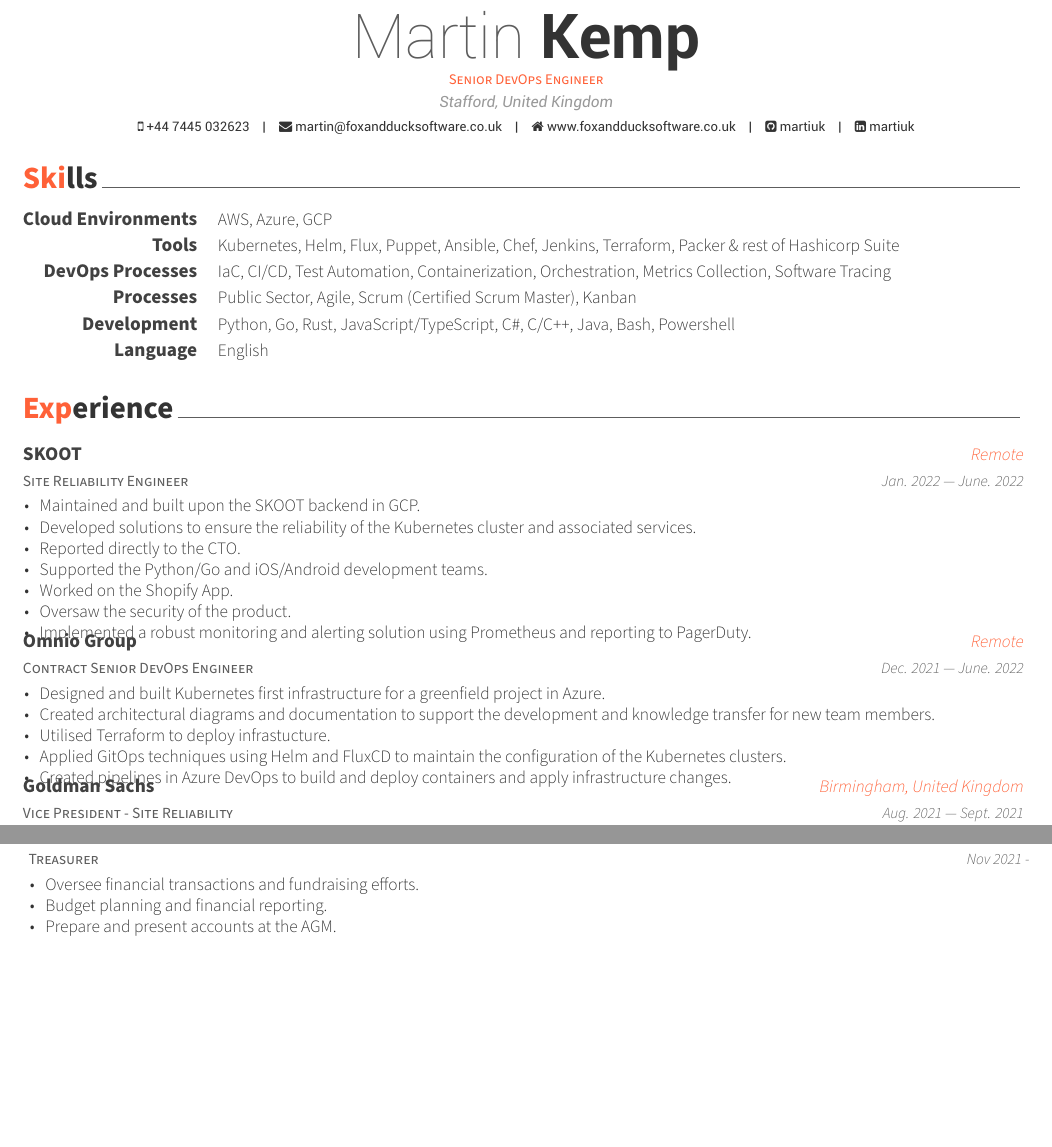
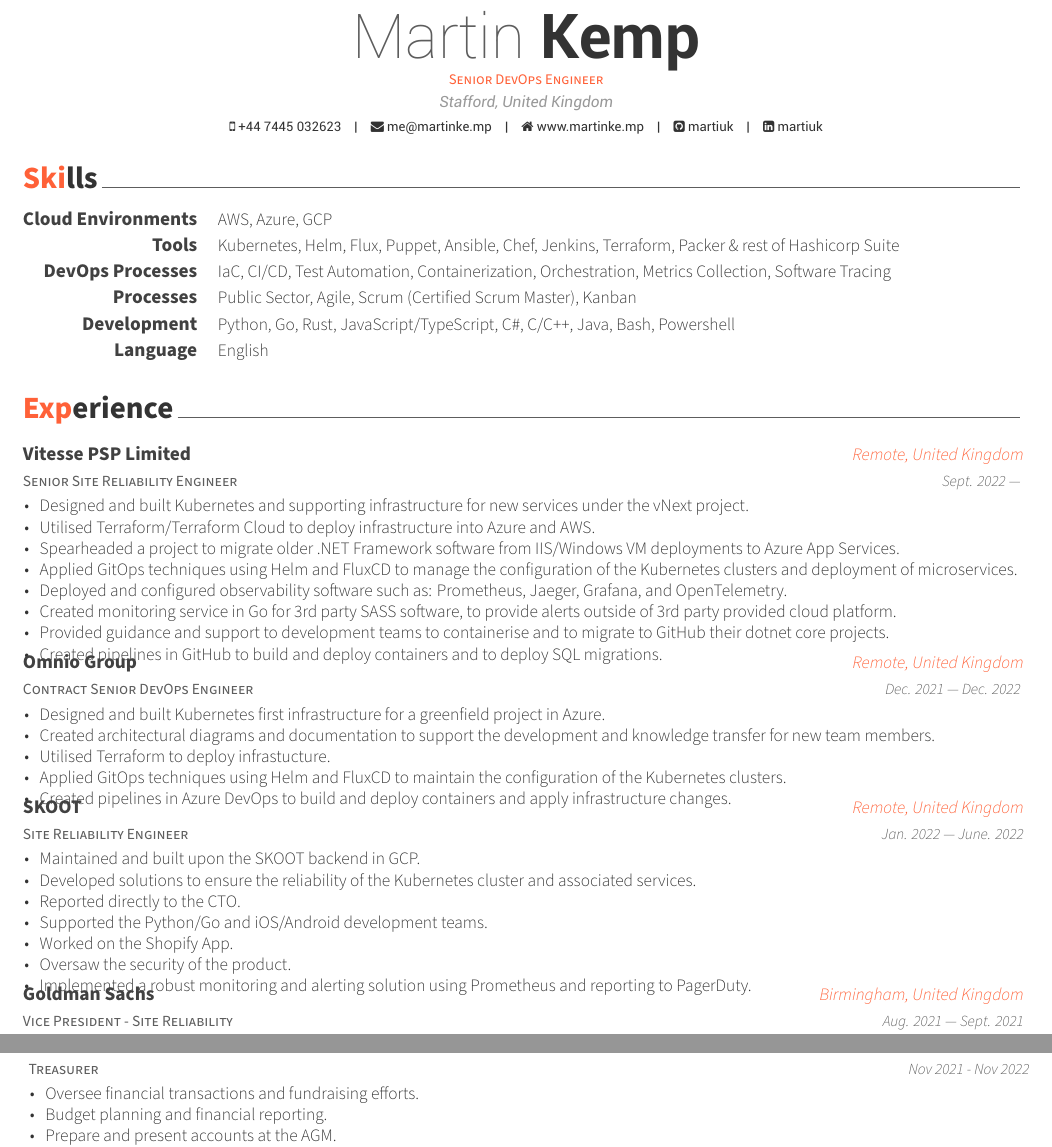
Before and after one commit to MartiUK/cv, a LaTeX CV (cv.tex, which reads cv/experience.tex, cv/extracurricular.tex): two parts of pages 1 and 3 of 3, joined at a grey line, cut so that both start at the same text, the shorter picture padded with empty space. Compiled offline with XeLaTeX.

Commit message:
Update 08/08/24
Signed-off-by: Martin Kemp <me@martinke.mp>

```diff
--- a/cv.tex
+++ b/cv.tex
@@ -58,8 +58,8 @@
 \address{Stafford, United Kingdom}
 
 \mobile{+44 7445 032623}
-\email{martin@foxandducksoftware.co.uk}
-\homepage{www.foxandducksoftware.co.uk}
+\email{me@martinke.mp}
+\homepage{www.martinke.mp}
 \github{martiuk}
 \linkedin{martiuk}
 % \gitlab{gitlab-id}
--- a/cv/experience.tex
+++ b/cv/experience.tex
@@ -20,9 +20,40 @@
     %       \item {Provides expertise in improving business processes with automation, continuous integration and deployment services, and mobile application development.}
     %       \end{cvitems}
     %   }
+    \cventry{Senior Site Reliability Engineer}
+    {Vitesse PSP Limited}
+    {Remote, United Kingdom}
+    {Sept. 2022 — }
+    {
+        \begin{cvitems}
+        \item{Designed and built Kubernetes and supporting infrastructure for new services under the vNext project.}
+        \item{Utilised Terraform/Terraform Cloud to deploy infrastructure into Azure and AWS.}
+        \item{Spearheaded a project to migrate older .NET Framework software from IIS/Windows VM deployments to Azure App Services.}
+        \item{Applied GitOps techniques using Helm and FluxCD to manage the configuration of the Kubernetes clusters and deployment of microservices.}
+        \item{Deployed and configured observability software such as: Prometheus, Jaeger, Grafana, and OpenTelemetry.}
+        \item{Created monitoring service in Go for 3rd party SASS software, to provide alerts outside of 3rd party provided cloud platform.}
+        \item{Provided guidance and support to development teams to containerise and to migrate to GitHub their dotnet core projects.}
+        \item{Created pipelines in GitHub to build and deploy containers and to deploy SQL migrations.}
+        \end{cvitems}
+    }
+
+    \cventry{Contract Senior DevOps Engineer}
+    {Omnio Group}
+    {Remote, United Kingdom}
+    {Dec. 2021 — Dec. 2022 }
+    {
+        \begin{cvitems}
+        \item{Designed and built Kubernetes first infrastructure for a greenfield project in Azure.}
+        \item{Created architectural diagrams and documentation to support the development and knowledge transfer for new team members.}
+        \item{Utilised Terraform to deploy infrastucture.}
+        \item{Applied GitOps techniques using Helm and FluxCD to maintain the configuration of the Kubernetes clusters.}
+        \item{Created pipelines in Azure DevOps to build and deploy containers and apply infrastructure changes.}
+        \end{cvitems}
+    }
+
     \cventry{Site Reliability Engineer}
     {SKOOT}
-    {Remote}
+    {Remote, United Kingdom}
     {Jan. 2022 — June. 2022}
     {
         \begin{cvitems}
@@ -33,20 +64,6 @@
 	      \item{Worked on the Shopify App.}
         \item{Oversaw the security of the product.}
 	      \item{Implemented a robust monitoring and alerting solution using Prometheus and reporting to PagerDuty.}
-        \end{cvitems}
-    }
-
-    \cventry{Contract Senior DevOps Engineer}
-    {Omnio Group}
-    {Remote}
-    {Dec. 2021 — June. 2022}
-    {
-        \begin{cvitems}
-        \item{Designed and built Kubernetes first infrastructure for a greenfield project in Azure.}
-        \item{Created architectural diagrams and documentation to support the development and knowledge transfer for new team members.}
-        \item{Utilised Terraform to deploy infrastucture.}
-        \item{Applied GitOps techniques using Helm and FluxCD to maintain the configuration of the Kubernetes clusters.}
-        \item{Created pipelines in Azure DevOps to build and deploy containers and apply infrastructure changes.}
         \end{cvitems}
     }
 
--- a/cv/extracurricular.tex
+++ b/cv/extracurricular.tex
@@ -27,7 +27,7 @@
 	{Treasurer} % Affiliation/role
 	{Telford Baseball Club} % Organization/group
 	{Telford, Shropshire} % Location
-	{Nov 2021 -} % Date(s)
+	{Nov 2021 - Nov 2022} % Date(s)
 	{
 		\begin{cvitems} % Description(s) of experience/contributions/knowledge
 		\item {Oversee financial transactions and fundraising efforts.}
```
